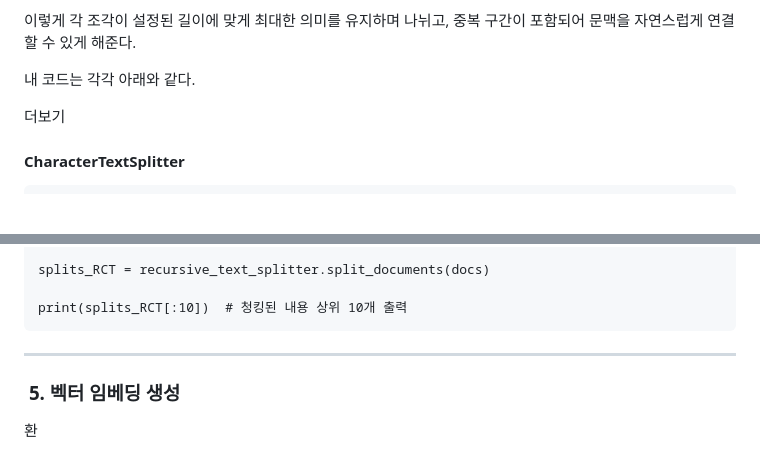
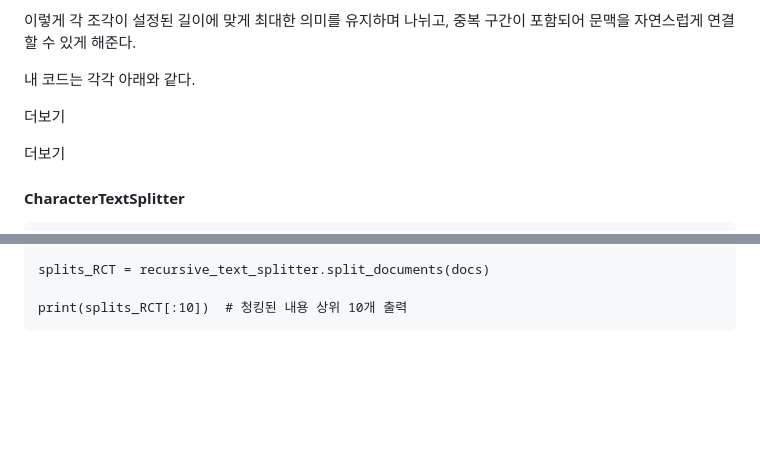
Before and after one commit to ysooj/ysooj.github.io, a Markdown page: _post/2024-11-14.md, 2 parts joined by grey strips. Rendered like a GitHub page; blank space fills up the shorter version.

Commit message:
TIL done

````diff
--- a/_post/2024-11-14.md
+++ b/_post/2024-11-14.md
@@ -210,6 +210,8 @@ print(chunks)
 
 더보기
 
+더보기
+
 #### **CharacterTextSplitter**
 
 ```
@@ -240,9 +242,3 @@ splits_RCT = recursive_text_splitter.split_documents(docs)
 
 print(splits_RCT[:10])  # 청킹된 내용 상위 10개 출력
 ```
-
----
-
-###  **5. 벡터 임베딩 생성**
-
-환
````
